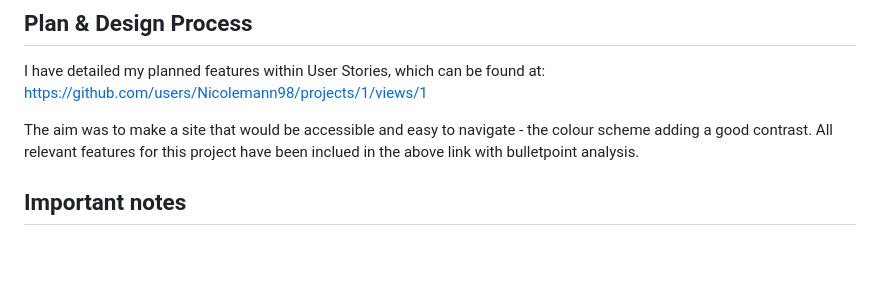
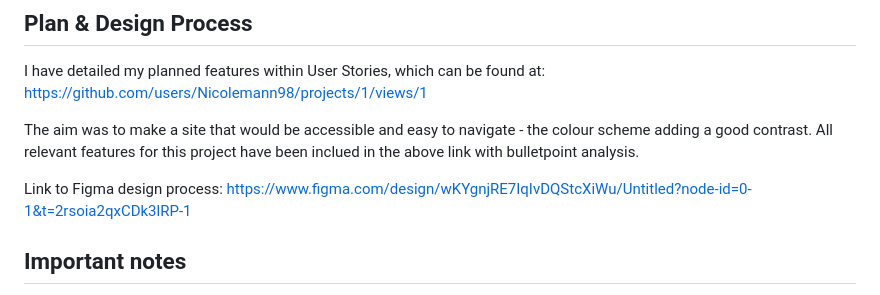
Before and after one commit to Nicolemann98/fullstack-clone, a Markdown page: README.md, the part around the change. Rendered like a GitHub page; blank space fills up the shorter version.

Commit message:
Update README.md with link to Figma plan

```diff
--- a/README.md
+++ b/README.md
@@ -5,6 +5,8 @@ This is a fullstack project written in Python using the Django framework on the
 I have detailed my planned features within User Stories, which can be found at: https://github.com/users/Nicolemann98/projects/1/views/1
 
 The aim was to make a site that would be accessible and easy to navigate - the colour scheme adding a good contrast. All relevant features for this project have been inclued in the above link with bulletpoint analysis.
+
+Link to Figma design process: https://www.figma.com/design/wKYgnjRE7IqIvDQStcXiWu/Untitled?node-id=0-1&t=2rsoia2qxCDk3lRP-1
 
 ## Important notes
 The staff user that can view all of the bookings on the booking screen is as follows, username: `staff.member` & password is: `Password11*`.
```
